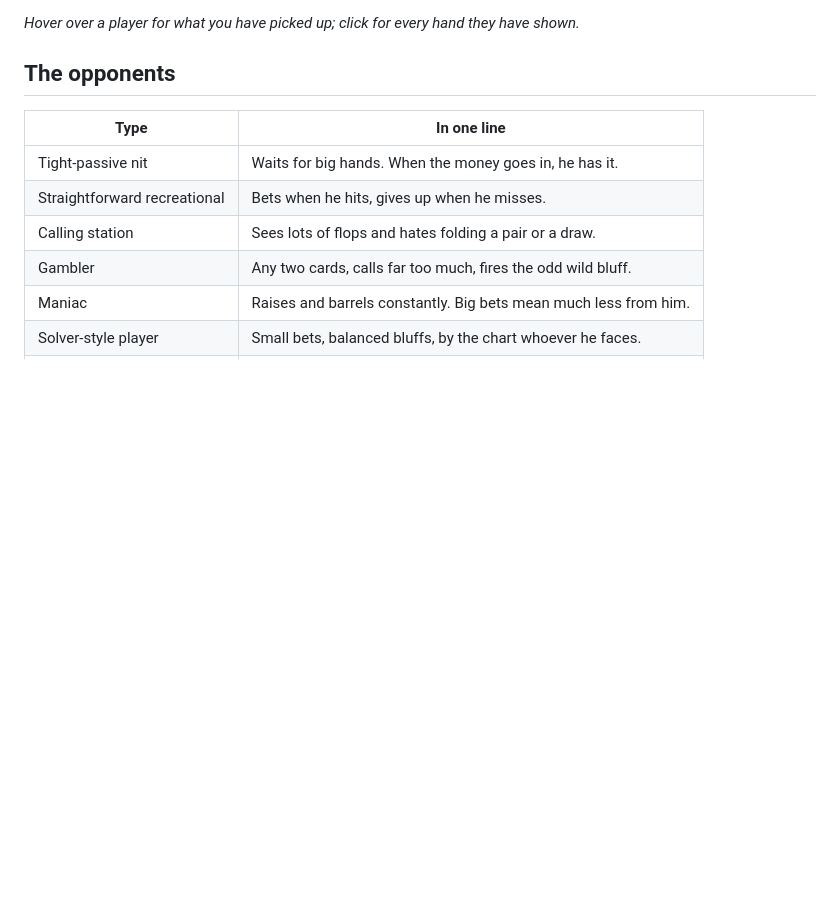
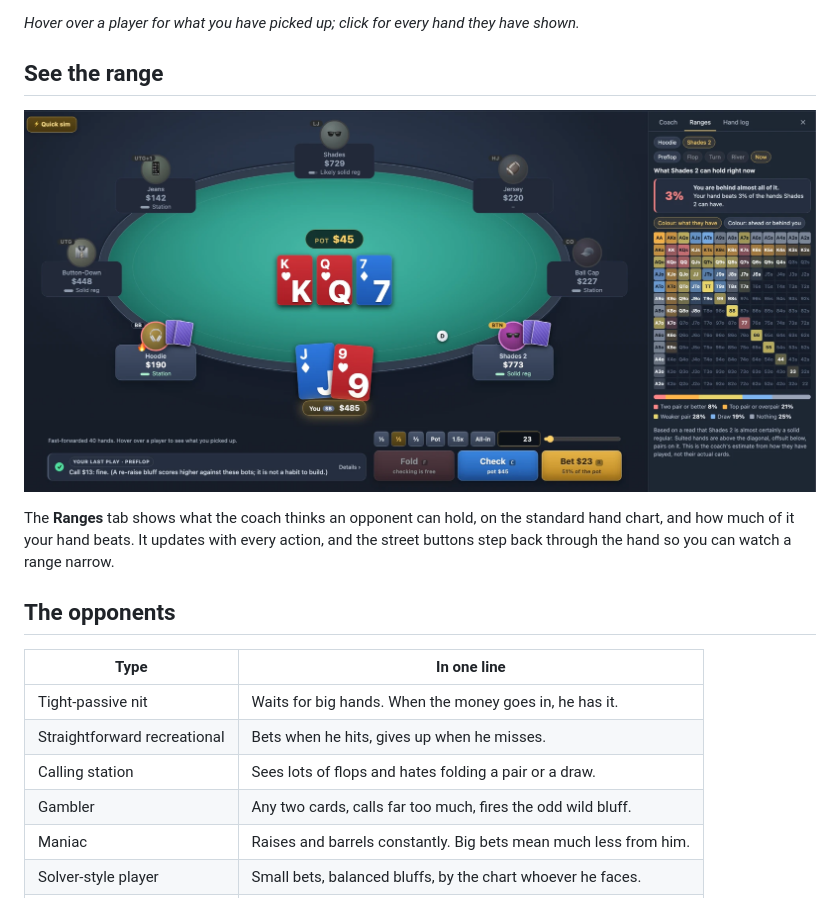
Before and after one commit to pizzafx/poker_trainer, a Markdown page: README.md, the part around the change. Drawn GitHub-style; pictures changed too: docs/ranges.png (added); blank space fills up the shorter version.

Commit message:
README: range view section with screenshot
Co-Authored-By: Claude Fable 5.2 <noreply@anthropic.com>

```diff
--- a/README.md
+++ b/README.md
@@ -76,6 +76,14 @@ you can read why.
 </p>
 
 *Hover over a player for what you have picked up; click for every hand they have shown.*
+
+## See the range
+
+![The Ranges tab: an opponent's likely hands on the 13x13 chart, and how much of it you beat](docs/ranges.png)
+
+The **Ranges** tab shows what the coach thinks an opponent can hold, on the standard hand
+chart, and how much of it your hand beats. It updates with every action, and the street
+buttons step back through the hand so you can watch a range narrow.
 
 ## The opponents
 
```
